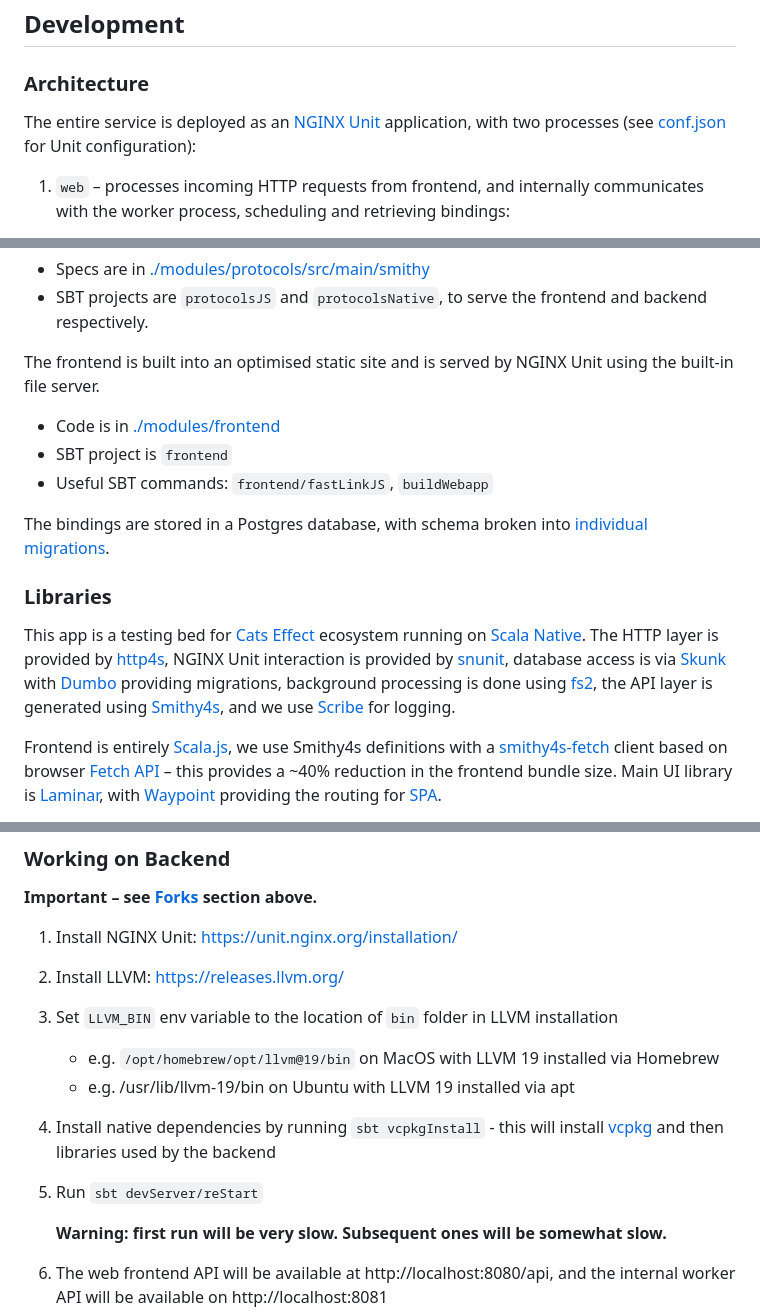
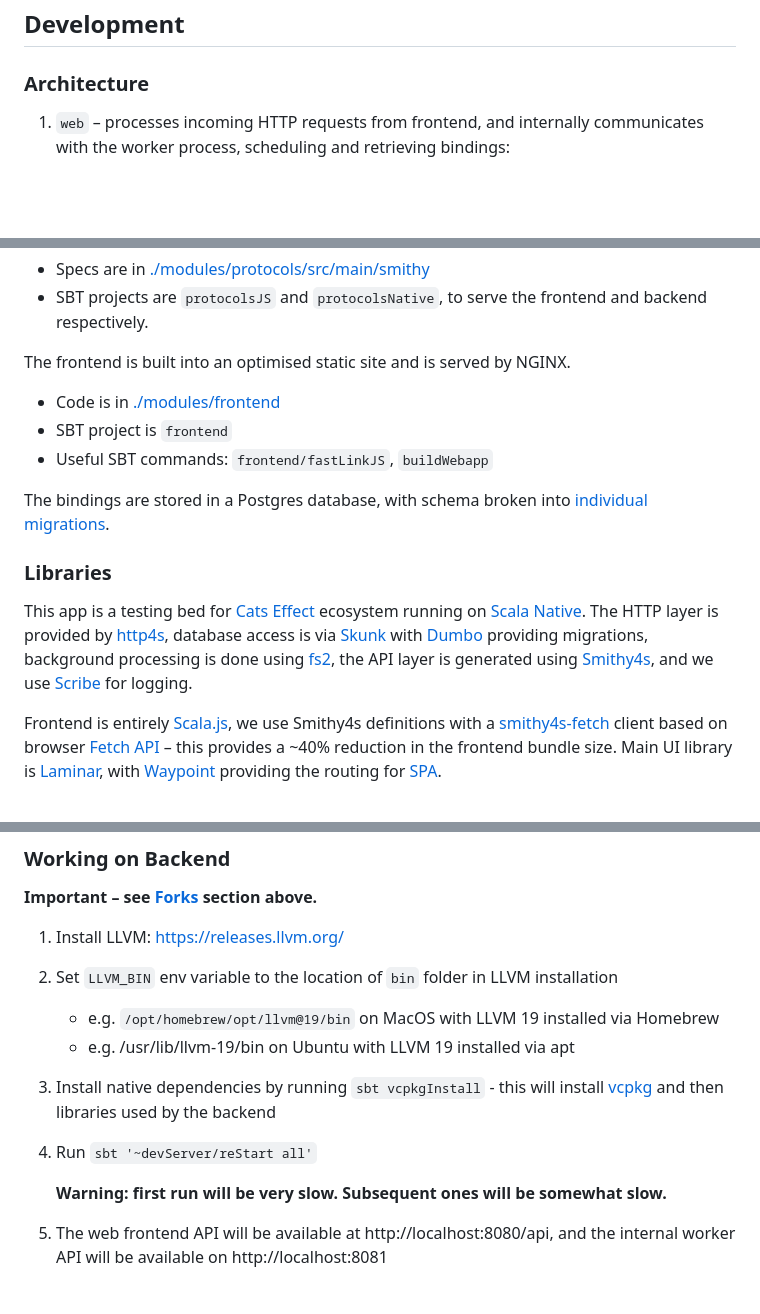
Before and after one commit to indoorvivants/sn-bindgen-web, a Markdown page: README.md, 3 parts joined by grey strips. GitHub-like rendering; blank space fills up the shorter version.

Commit message:
remove mentions of unit

```diff
--- a/README.md
+++ b/README.md
@@ -20,8 +20,6 @@ Try it on **https://sn-bindgen-web.indoorvivants.com**
 
 ### Architecture
 
-The entire service is deployed as an [NGINX Unit](https://unit.nginx.org/) application, with two processes (see [conf.json](conf.json) for Unit configuration):
-
 1. `web` – processes incoming HTTP requests from frontend, and internally communicates with the worker process, scheduling and retrieving bindings:
   - Code is in [./modules/http-server](./modules/http-server)
   - SBT project is `httpServer`
@@ -37,8 +35,7 @@ Both the external and internal APIs are generated using [Smithy4s](https://disne
 - Specs are in [./modules/protocols/src/main/smithy](./modules/protocols/src/main/smithy)
 - SBT projects are `protocolsJS` and `protocolsNative`, to serve the frontend and backend respectively.
 
-
-The frontend is built into an optimised static site and is served by NGINX Unit using the built-in file server.
+The frontend is built into an optimised static site and is served by NGINX.
 
   - Code is in [./modules/frontend](./modules/frontend)
   - SBT project is `frontend`
@@ -48,7 +45,7 @@ The bindings are stored in a Postgres database, with schema broken into [individ
 
 ### Libraries
 
-This app is a testing bed for [Cats Effect](https://typelevel.org/cats-effect/) ecosystem running on [Scala Native](https://scala-native.org). The HTTP layer is provided by [http4s](https://http4s.org/), NGINX Unit interaction is provided by [snunit](https://github.com/lolgab/snunit), database access is via [Skunk](https://typelevel.org/skunk) with [Dumbo](https://github.com/rolang/dumbo) providing migrations, background processing is done using [fs2](https://fs2.io/), the API layer is generated using [Smithy4s](https://disneystreaming.github.io/smithy4s/), and we use [Scribe](https://github.com/outr/scribe) for logging.
+This app is a testing bed for [Cats Effect](https://typelevel.org/cats-effect/) ecosystem running on [Scala Native](https://scala-native.org). The HTTP layer is provided by [http4s](https://http4s.org/), database access is via [Skunk](https://typelevel.org/skunk) with [Dumbo](https://github.com/rolang/dumbo) providing migrations, background processing is done using [fs2](https://fs2.io/), the API layer is generated using [Smithy4s](https://disneystreaming.github.io/smithy4s/), and we use [Scribe](https://github.com/outr/scribe) for logging.
 
 Frontend is entirely [Scala.js](https://scala-js.org), we use Smithy4s definitions with a [smithy4s-fetch](https://github.com/neandertech/smithy4s-fetch) client based on browser [Fetch API](https://developer.mozilla.org/en-US/docs/Web/API/Fetch_API) – this provides a ~40% reduction in the frontend bundle size. Main UI library is [Laminar](https://laminar.dev/), with [Waypoint](https://github.com/raquo/waypoint) providing the routing for [SPA](https://en.wikipedia.org/wiki/Single-page_application).
 
@@ -65,13 +62,12 @@ This will gradually become unnecessary as the dependencies get published.
 
 **Important – see [Forks](#forks) section above.**
 
-1. Install NGINX Unit: https://unit.nginx.org/installation/
-2. Install LLVM: https://releases.llvm.org/
-3. Set `LLVM_BIN` env variable to the location of `bin` folder in LLVM installation
+1. Install LLVM: https://releases.llvm.org/
+2. Set `LLVM_BIN` env variable to the location of `bin` folder in LLVM installation
     - e.g. `/opt/homebrew/opt/llvm@19/bin` on MacOS with LLVM 19 installed via Homebrew
     - e.g. /usr/lib/llvm-19/bin on Ubuntu with LLVM 19 installed via apt
-4. Install native dependencies by running `sbt vcpkgInstall` - this will install [vcpkg](https://vcpkg.io/) and then libraries used by the backend
-5. Run `sbt devServer/reStart`
+3. Install native dependencies by running `sbt vcpkgInstall` - this will install [vcpkg](https://vcpkg.io/) and then libraries used by the backend
+4. Run `sbt '~devServer/reStart all'`
 
    **Warning: first run will be very slow. Subsequent ones will be somewhat slow.**
 
```
